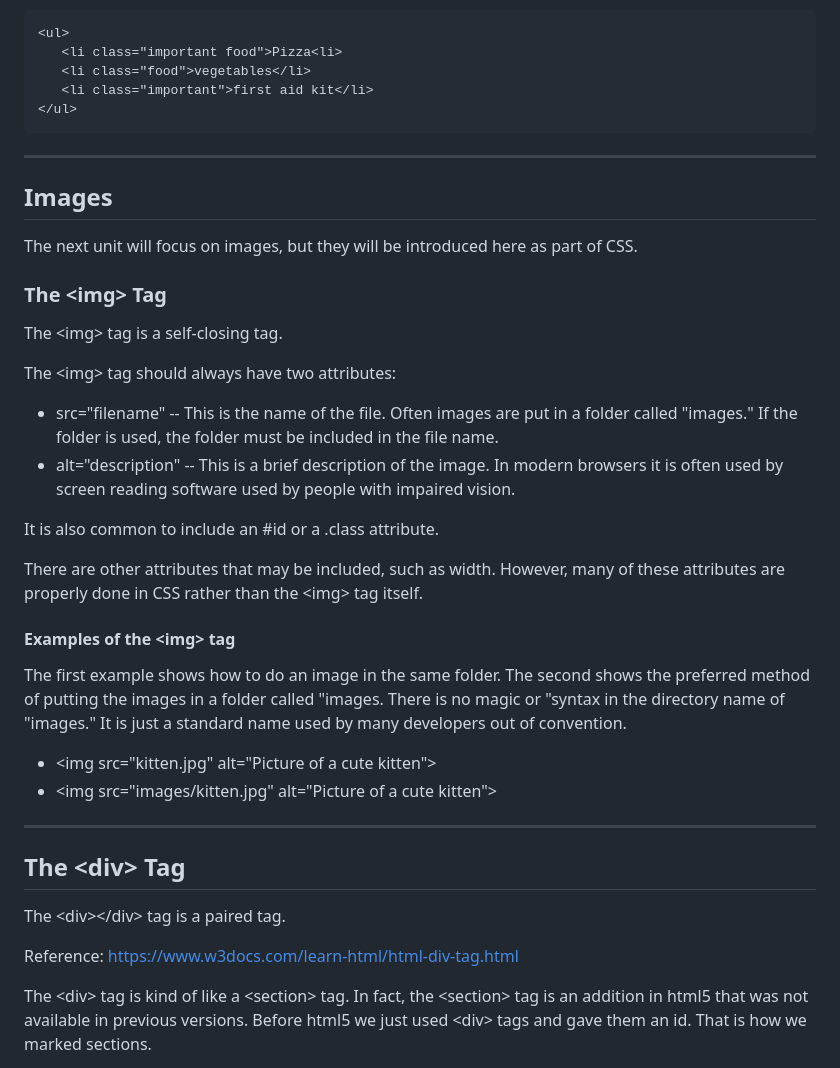
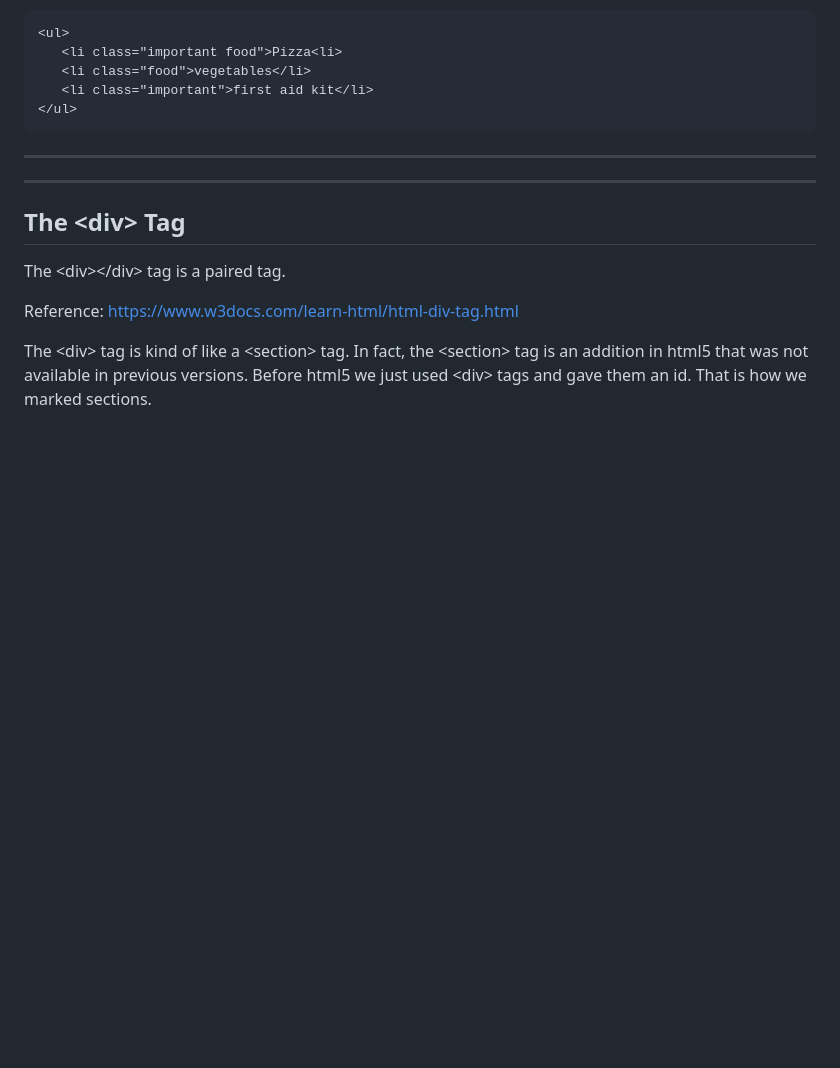
Before and after one commit to noynaert/act102handouts, a Markdown page: 06_More_CSS/06_40_More_Tags_and_Attributes.md, the part around the change. GitHub-like rendering; blank space fills up the shorter version.

Commit message:
reorganize Unit 06

```diff
--- a/06_More_CSS/06a_More_Tags_and_Attributes.md
+++ b/06_More_CSS/06_40_More_Tags_and_Attributes.md
@@ -46,29 +46,6 @@ It is possible for an element to have be in more than one class.  In that case,
 
 ---
 
-## Images
-
-The next unit will focus on images, but they will be introduced here as part of CSS.
-
-### The &lt;img&gt; Tag
-
-The &lt;img&gt; tag is a self-closing tag.
-
-The &lt;img&gt; tag should always have two attributes:
-
-* src="filename" -- This is the name of the file.  Often images are put in a folder called "images."  If the folder is used, the folder must be included in the file name.
-* alt="description" -- This is a brief description of the image.  In modern browsers it is often used by screen reading software used by people with impaired vision.
-
-It is also common to include an #id or a .class attribute.
-
-There are other attributes that may be included, such as width.  However, many of these attributes are properly done in CSS rather than the &lt;img&gt; tag itself.
-
-#### Examples of the &lt;img&gt; tag
-
-The first example shows how to do an image in the same folder.  The second shows the preferred method of putting the images in a folder called "images.  There is no magic or "syntax in the directory name of "images."  It is just a standard name used by many developers out of convention.
-
-* &lt;img src="kitten.jpg" alt="Picture of a cute kitten">
-* &lt;img src="images/kitten.jpg" alt="Picture of a cute kitten">
 
 ---
 
```
Also changed, not shown: 06_More_CSS/06_10_VSCode_LiveServer.md (added, +29 -0 lines), 06_More_CSS/06_20_Images.md (added, +46 -0 lines), 06_More_CSS/06_70_More_CSS.md (renamed from 06_More_CSS/06b_More_CSS.md), 07_Images_Colors_Fonts/images/flex1.png (renamed from 06_More_CSS/images/flex1.png), 07_Images_Colors_Fonts/images/flex2.png (renamed from 06_More_CSS/images/flex2.png), 07_Images_Colors_Fonts/images/flex3.png (renamed from 06_More_CSS/images/flex3.png), 3 other files.
